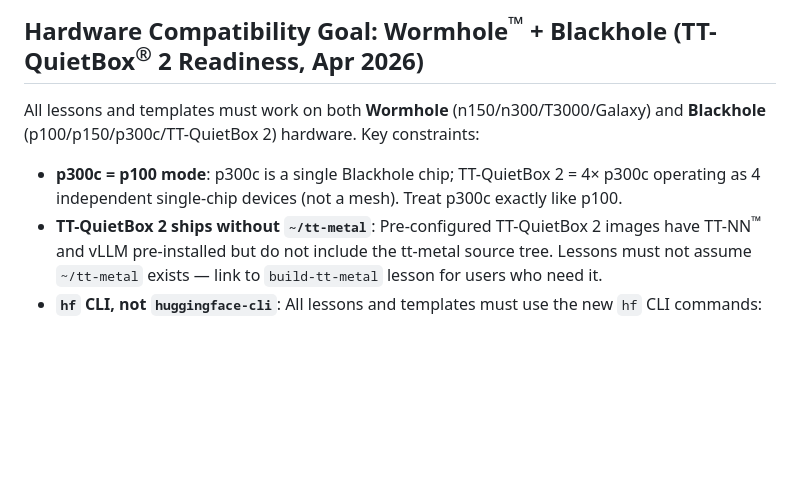
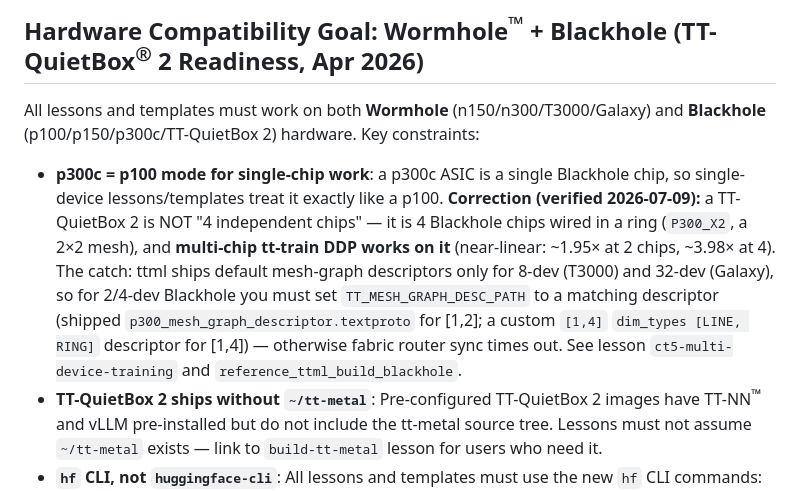
Before and after one commit to tenstorrent/tt-vscode-toolkit, a Markdown page: CLAUDE.md, the part around the change. GitHub-like rendering; blank space fills up the shorter version.

Commit message:
docs: correct QB2 note — P300_X2 ring mesh, multi-chip DDP works with mesh-graph-descriptor (verified)

```diff
--- a/CLAUDE.md
+++ b/CLAUDE.md
@@ -18,8 +18,15 @@ VSCode extension for Tenstorrent hardware development:
 All lessons and templates must work on both **Wormhole** (n150/n300/T3000/Galaxy) and
 **Blackhole** (p100/p150/p300c/TT-QuietBox 2) hardware. Key constraints:
 
-- **p300c = p100 mode**: p300c is a single Blackhole chip; TT-QuietBox 2 = 4× p300c operating
-  as 4 independent single-chip devices (not a mesh). Treat p300c exactly like p100.
+- **p300c = p100 mode for single-chip work**: a p300c ASIC is a single Blackhole chip, so
+  single-device lessons/templates treat it exactly like a p100. **Correction (verified
+  2026-07-09):** a TT-QuietBox 2 is NOT "4 independent chips" — it is 4 Blackhole chips wired
+  in a ring (`P300_X2`, a 2×2 mesh), and **multi-chip tt-train DDP works on it** (near-linear:
+  ~1.95× at 2 chips, ~3.98× at 4). The catch: ttml ships default mesh-graph descriptors only
+  for 8-dev (T3000) and 32-dev (Galaxy), so for 2/4-dev Blackhole you must set
+  `TT_MESH_GRAPH_DESC_PATH` to a matching descriptor (shipped `p300_mesh_graph_descriptor.textproto`
+  for [1,2]; a custom `[1,4]` `dim_types [LINE, RING]` descriptor for [1,4]) — otherwise fabric
+  router sync times out. See lesson `ct5-multi-device-training` and `reference_ttml_build_blackhole`.
 - **TT-QuietBox 2 ships without `~/tt-metal`**: Pre-configured TT-QuietBox 2 images have TT-NN<sup>™</sup> and vLLM
   pre-installed but do not include the tt-metal source tree. Lessons must not assume
   `~/tt-metal` exists — link to `build-tt-metal` lesson for users who need it.
```
